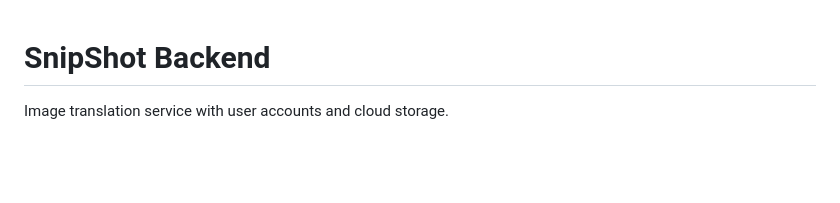
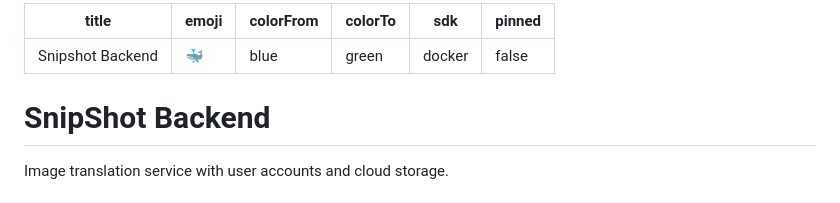
Before and after one commit to Famanias/snipshot-backend, a Markdown page: README.md, the part around the change. Rendered like a GitHub page; blank space fills up the shorter version.

Commit message:
Add HF Space metadata to README

```diff
--- a/README.md
+++ b/README.md
@@ -1,3 +1,13 @@
+---
+title: Snipshot Backend
+emoji: 🐳
+colorFrom: blue
+colorTo: green
+sdk: docker
+pinned: false
+---
+
+
 # SnipShot Backend
 
 Image translation service with user accounts and cloud storage.
```
